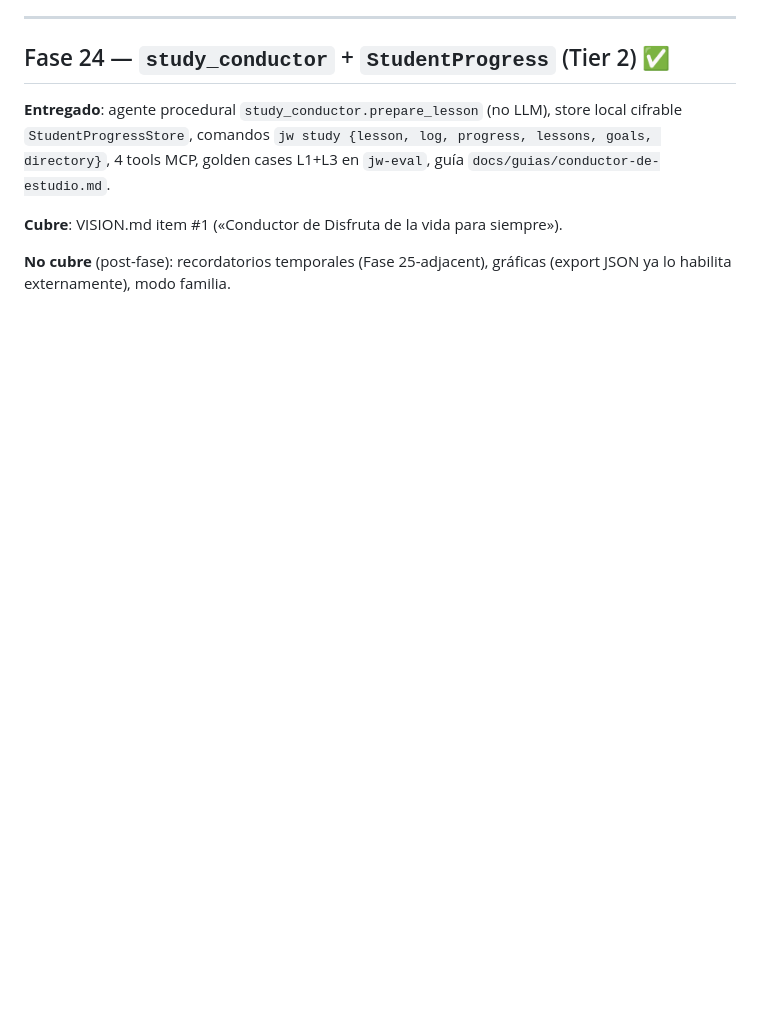
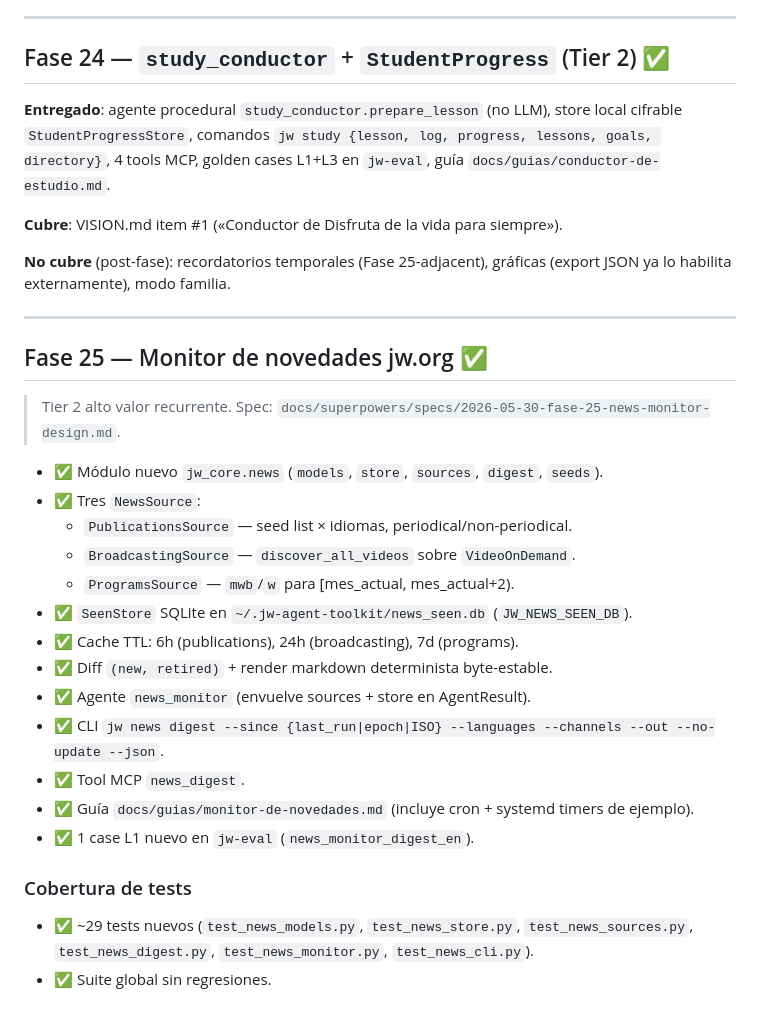
Before and after one commit to elimorals/jw-agent-toolkit, a Markdown page: docs/ROADMAP.md, the part around the change. GitHub-like rendering; blank space fills up the shorter version.

Commit message:
docs(roadmap): land Fase 25 — news monitor

```diff
--- a/docs/ROADMAP.md
+++ b/docs/ROADMAP.md
@@ -453,3 +453,28 @@ siempre»).
 
 **No cubre** (post-fase): recordatorios temporales (Fase 25-adjacent),
 gráficas (export JSON ya lo habilita externamente), modo familia.
+
+---
+
+## Fase 25 — Monitor de novedades jw.org ✅
+
+> Tier 2 alto valor recurrente. Spec: `docs/superpowers/specs/2026-05-30-fase-25-news-monitor-design.md`.
+
+- ✅ Módulo nuevo `jw_core.news` (`models`, `store`, `sources`, `digest`, `seeds`).
+- ✅ Tres `NewsSource`:
+  - `PublicationsSource` — seed list × idiomas, periodical/non-periodical.
+  - `BroadcastingSource` — `discover_all_videos` sobre `VideoOnDemand`.
+  - `ProgramsSource` — `mwb`/`w` para [mes_actual, mes_actual+2).
+- ✅ `SeenStore` SQLite en `~/.jw-agent-toolkit/news_seen.db` (`JW_NEWS_SEEN_DB`).
+- ✅ Cache TTL: 6h (publications), 24h (broadcasting), 7d (programs).
+- ✅ Diff `(new, retired)` + render markdown determinista byte-estable.
+- ✅ Agente `news_monitor` (envuelve sources + store en AgentResult).
+- ✅ CLI `jw news digest --since {last_run|epoch|ISO} --languages --channels --out --no-update --json`.
+- ✅ Tool MCP `news_digest`.
+- ✅ Guía `docs/guias/monitor-de-novedades.md` (incluye cron + systemd timers de ejemplo).
+- ✅ 1 case L1 nuevo en `jw-eval` (`news_monitor_digest_en`).
+
+### Cobertura de tests
+
+- ✅ ~29 tests nuevos (`test_news_models.py`, `test_news_store.py`, `test_news_sources.py`, `test_news_digest.py`, `test_news_monitor.py`, `test_news_cli.py`).
+- ✅ Suite global sin regresiones.
```
Also changed, not shown: docs/VISION_AUDIT.md (+1 -0 lines).
